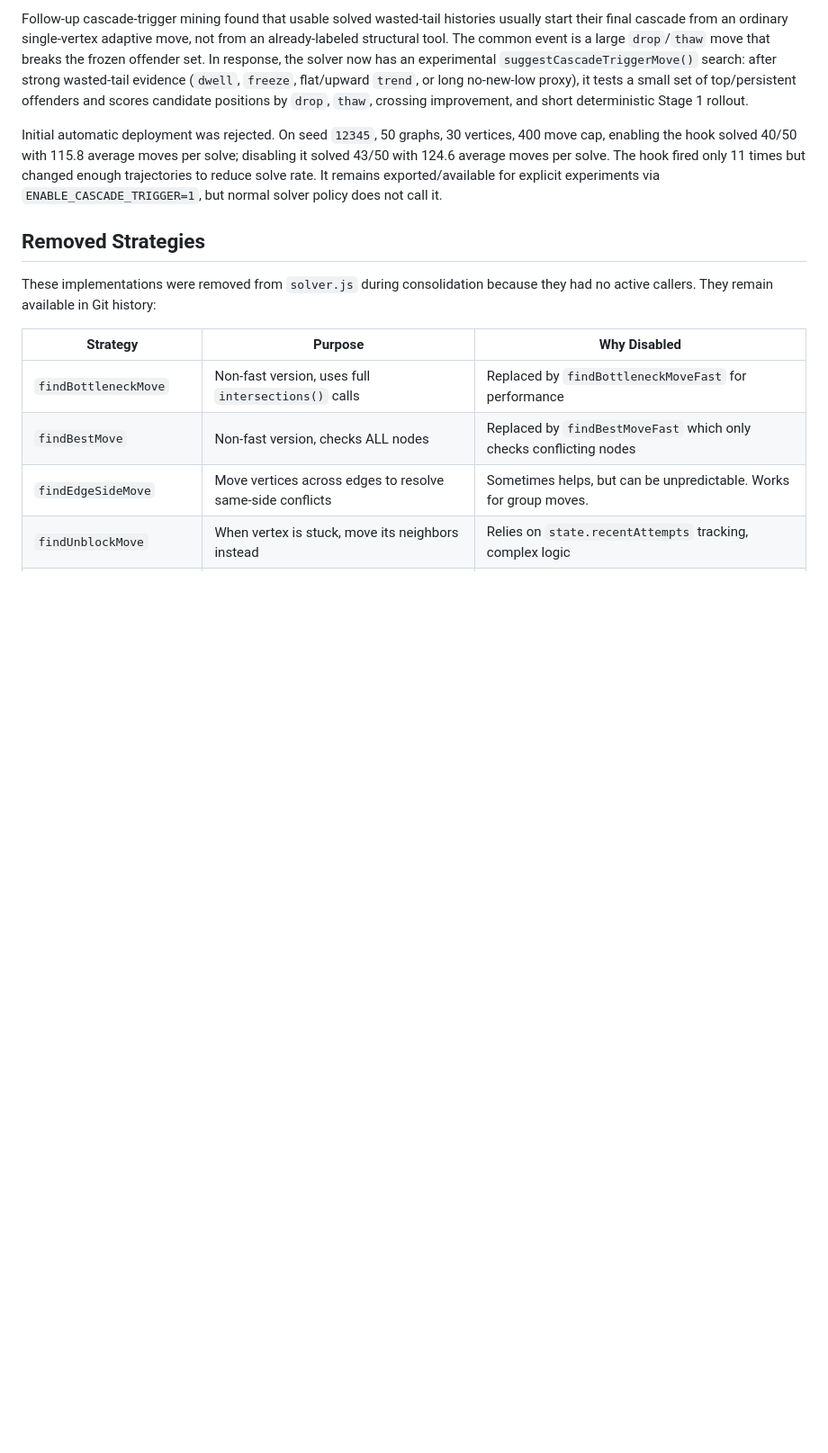
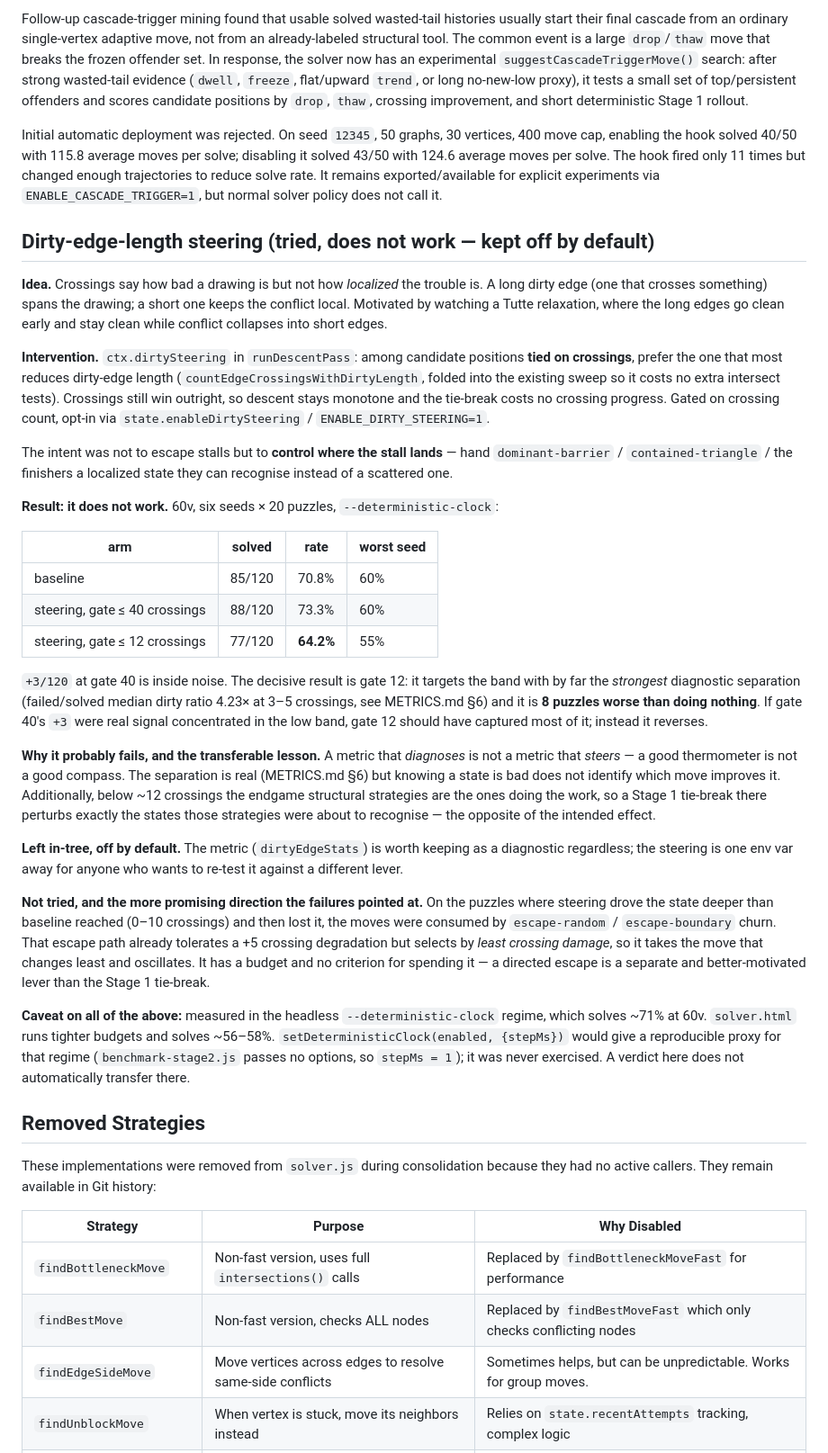
Before and after one commit to koziscool/PlanarityPower, a Markdown page: ALGO_ARCHIVE.md, the part around the change. Shown at 90% size. Rendered like a GitHub page; blank space fills up the shorter version.

Commit message:
Archive the dirty-edge-length steering result: it does not work
Six seeds x 20 puzzles at 60v, --deterministic-clock:
  baseline          85/120  70.8%
  gate <= 40        88/120  73.3%   (+3, inside noise)
  gate <= 12        77/120  64.2%   (-8, worse than doing nothing)

Gate 12 is the decisive one. It targets the band with the strongest diagnostic
separation -- failed/solved median dirty ratio of 4.23x at 3-5 crossings -- and
performs 8 puzzles worse than baseline. Had gate 40's +3 been real signal from
the low band, gate 12 should have captured most of it. It reverses instead.

The lesson is the one the session started with and then lost: a metric that
diagnoses is not a metric that steers. Dirty-edge length is a real thermometer in
a narrow band and a poor compass. Below ~12 crossings the endgame structural
strategies are what make progress, so a Stage 1 tie-break there disturbs the
states they were about to recognise.

Left in-tree and off by default; dirtyEdgeStats stays useful as a diagnostic.
Also records the better-motivated lever the failures pointed at (the escape path
tolerates +5 crossings but picks by least damage, so it oscillates), and the
regime caveat: this is all the generous headless clock, not solver.html.

Co-Authored-By: Claude Opus 5 <noreply@anthropic.com>

```diff
--- a/ALGO_ARCHIVE.md
+++ b/ALGO_ARCHIVE.md
@@ -128,6 +128,66 @@ per solve; disabling it solved 43/50 with 124.6 average moves per solve. The
 hook fired only 11 times but changed enough trajectories to reduce solve rate.
 It remains exported/available for explicit experiments via
 `ENABLE_CASCADE_TRIGGER=1`, but normal solver policy does not call it.
+
+## Dirty-edge-length steering (tried, does not work — kept off by default)
+
+**Idea.** Crossings say how bad a drawing is but not how *localized* the trouble
+is. A long dirty edge (one that crosses something) spans the drawing; a short one
+keeps the conflict local. Motivated by watching a Tutte relaxation, where the long
+edges go clean early and stay clean while conflict collapses into short edges.
+
+**Intervention.** `ctx.dirtySteering` in `runDescentPass`: among candidate
+positions **tied on crossings**, prefer the one that most reduces dirty-edge length
+(`countEdgeCrossingsWithDirtyLength`, folded into the existing sweep so it costs no
+extra intersect tests). Crossings still win outright, so descent stays monotone and
+the tie-break costs no crossing progress. Gated on crossing count, opt-in via
+`state.enableDirtySteering` / `ENABLE_DIRTY_STEERING=1`.
+
+The intent was not to escape stalls but to **control where the stall lands** —
+hand `dominant-barrier` / `contained-triangle` / the finishers a localized state
+they can recognise instead of a scattered one.
+
+**Result: it does not work.** 60v, six seeds × 20 puzzles, `--deterministic-clock`:
+
+| arm | solved | rate | worst seed |
+|---|---|---|---|
+| baseline | 85/120 | 70.8% | 60% |
+| steering, gate ≤ 40 crossings | 88/120 | 73.3% | 60% |
+| steering, gate ≤ 12 crossings | 77/120 | **64.2%** | 55% |
+
+`+3/120` at gate 40 is inside noise. The decisive result is gate 12: it targets the
+band with by far the *strongest* diagnostic separation (failed/solved median dirty
+ratio 4.23× at 3–5 crossings, see METRICS.md §6) and it is **8 puzzles worse than
+doing nothing**. If gate 40's `+3` were real signal concentrated in the low band,
+gate 12 should have captured most of it; instead it reverses.
+
+**Why it probably fails, and the transferable lesson.** A metric that *diagnoses*
+is not a metric that *steers* — a good thermometer is not a good compass. The
+separation is real (METRICS.md §6) but knowing a state is bad does not identify
+which move improves it. Additionally, below ~12 crossings the endgame structural
+strategies are the ones doing the work, so a Stage 1 tie-break there perturbs
+exactly the states those strategies were about to recognise — the opposite of the
+intended effect.
+
+**Left in-tree, off by default.** The metric (`dirtyEdgeStats`) is worth keeping as
+a diagnostic regardless; the steering is one env var away for anyone who wants to
+re-test it against a different lever.
+
+**Not tried, and the more promising direction the failures pointed at.** On the
+puzzles where steering drove the state deeper than baseline reached (0–10
+crossings) and then lost it, the moves were consumed by `escape-random` /
+`escape-boundary` churn. That escape path already tolerates a +5 crossing
+degradation but selects by *least crossing damage*, so it takes the move that
+changes least and oscillates. It has a budget and no criterion for spending it —
+a directed escape is a separate and better-motivated lever than the Stage 1
+tie-break.
+
+**Caveat on all of the above:** measured in the headless
+`--deterministic-clock` regime, which solves ~71% at 60v. `solver.html` runs
+tighter budgets and solves ~56–58%. `setDeterministicClock(enabled, {stepMs})`
+would give a reproducible proxy for that regime (`benchmark-stage2.js` passes no
+options, so `stepMs = 1`); it was never exercised. A verdict here does not
+automatically transfer there.
 
 ## Removed Strategies
 
```
